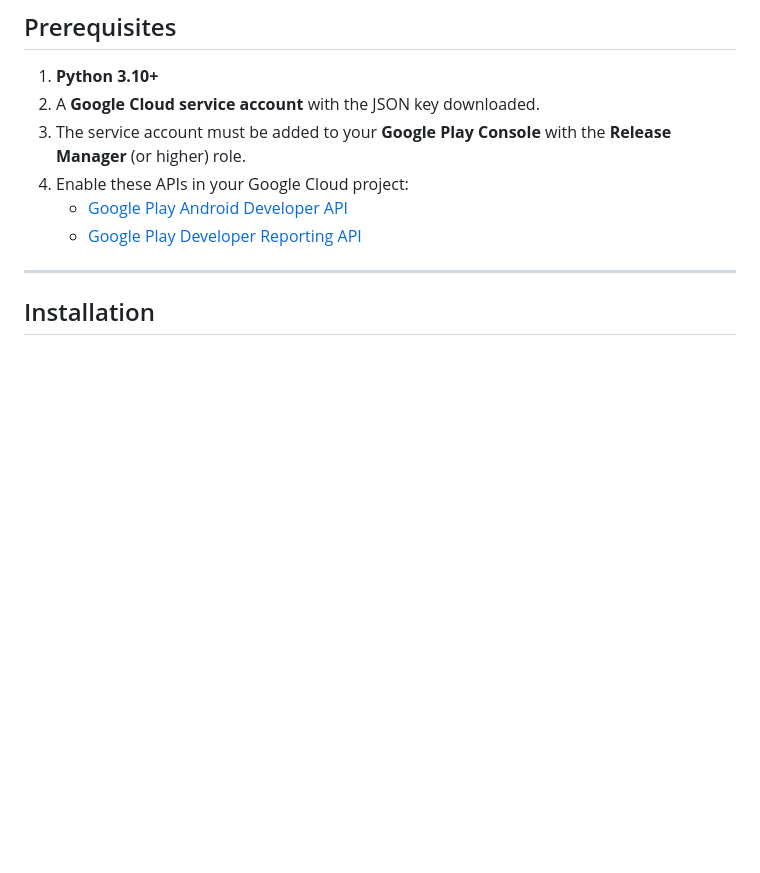
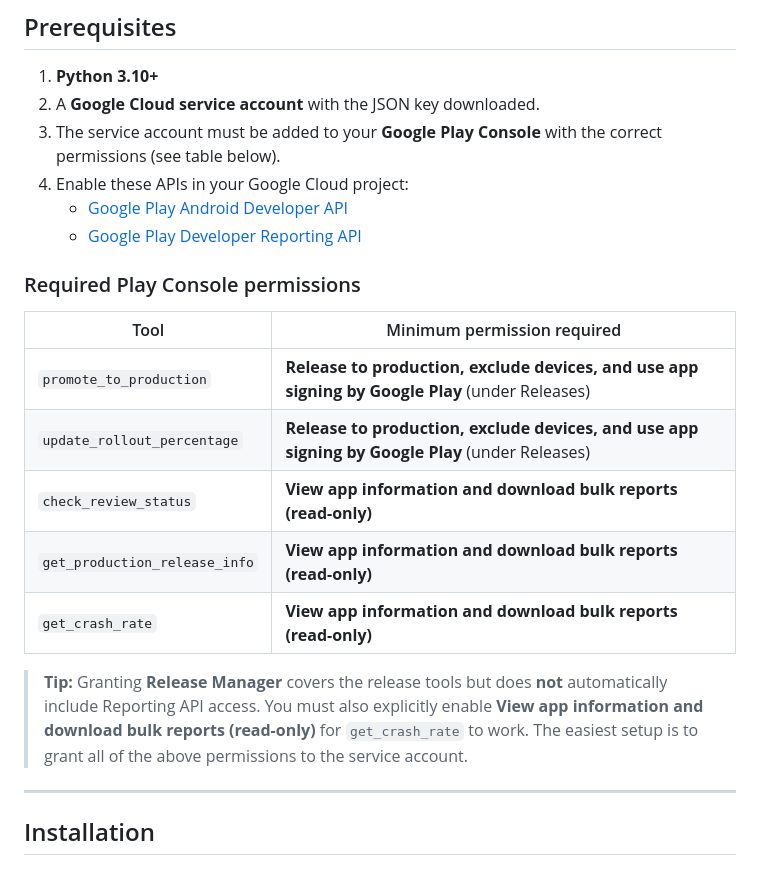
Before and after one commit to AgiMaulana/GooglePlayConsoleMcp, a Markdown page: README.md, the part around one of its changes. GitHub-like rendering; blank space fills up the shorter version.

```diff
--- a/README.md
+++ b/README.md
@@ -21,10 +21,25 @@ releases directly.
 1. **Python 3.10+**
 2. A **Google Cloud service account** with the JSON key downloaded.
 3. The service account must be added to your **Google Play Console** with the
-   **Release Manager** (or higher) role.
+   correct permissions (see table below).
 4. Enable these APIs in your Google Cloud project:
    - [Google Play Android Developer API](https://console.cloud.google.com/apis/library/androidpublisher.googleapis.com)
    - [Google Play Developer Reporting API](https://console.cloud.google.com/apis/library/playdeveloperreporting.googleapis.com)
+
+### Required Play Console permissions
+
+| Tool | Minimum permission required |
+|---|---|
+| `promote_to_production` | **Release to production, exclude devices, and use app signing by Google Play** (under Releases) |
+| `update_rollout_percentage` | **Release to production, exclude devices, and use app signing by Google Play** (under Releases) |
+| `check_review_status` | **View app information and download bulk reports (read-only)** |
+| `get_production_release_info` | **View app information and download bulk reports (read-only)** |
+| `get_crash_rate` | **View app information and download bulk reports (read-only)** |
+
+> **Tip:** Granting **Release Manager** covers the release tools but does **not** automatically
+> include Reporting API access. You must also explicitly enable
+> **View app information and download bulk reports (read-only)** for `get_crash_rate` to work.
+> The easiest setup is to grant all of the above permissions to the service account.
 
 ---
 
```
Also changed, not shown: other parts of README.md (+35 -1 lines).
